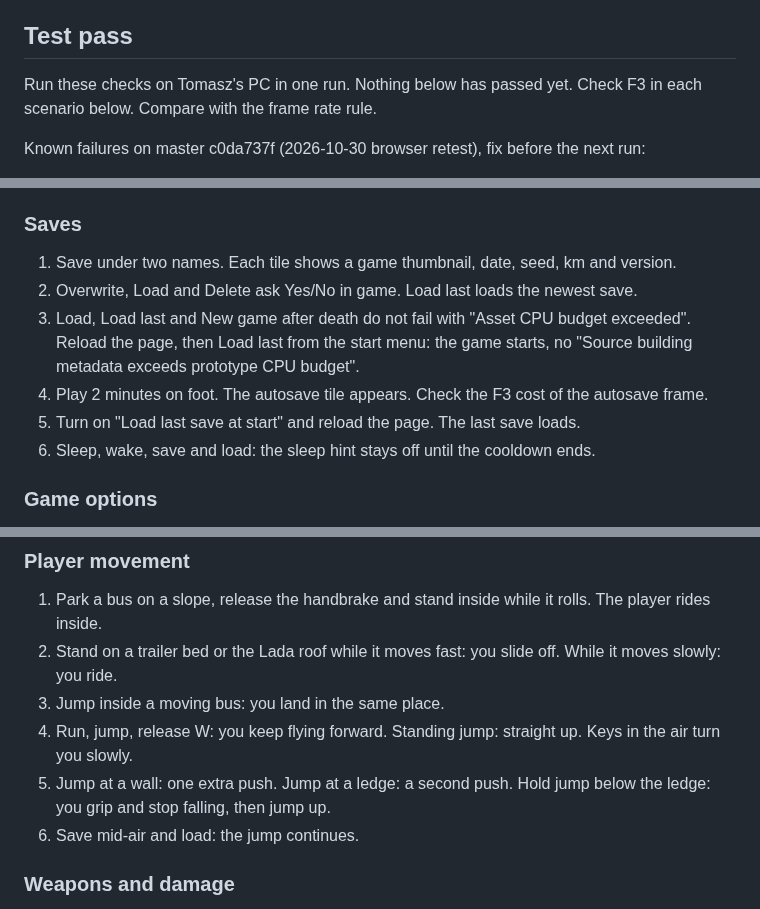
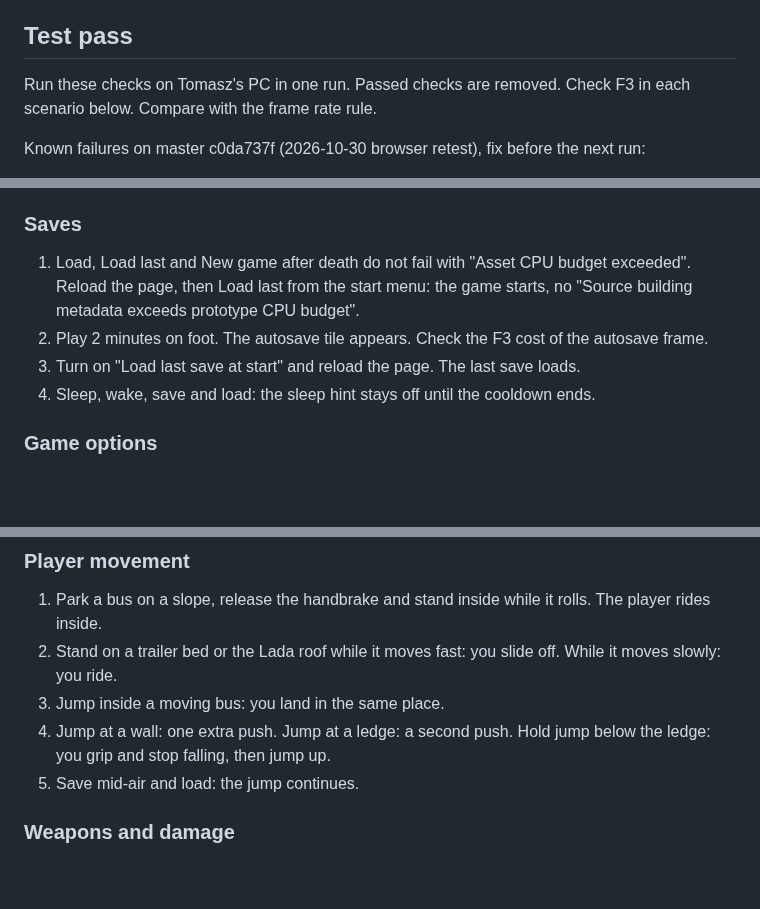
Before and after one commit to corashina/the-long-slop, a Markdown page: ROADMAP.md, 3 parts joined by grey strips. Drawn GitHub-style; blank space fills up the shorter version.

Commit message:
Remove passed Saves and Player movement checks from ROADMAP.md

```diff
--- a/ROADMAP.md
+++ b/ROADMAP.md
@@ -42,7 +42,7 @@ Not planned: VR, stereo 3D, mod events, Steam features.
 
 ## Test pass
 
-Run these checks on Tomasz's PC in one run. Nothing below has passed yet.
+Run these checks on Tomasz's PC in one run. Passed checks are removed.
 Check F3 in each scenario below. Compare with the frame rate rule.
 
 Known failures on master c0da737f (2026-10-30 browser retest), fix before the next run:
@@ -176,12 +176,10 @@ Prepare once:
 
 ### Saves
 
-1. Save under two names. Each tile shows a game thumbnail, date, seed, km and version.
-2. Overwrite, Load and Delete ask Yes/No in game. Load last loads the newest save.
-3. Load, Load last and New game after death do not fail with "Asset CPU budget exceeded". Reload the page, then Load last from the start menu: the game starts, no "Source building metadata exceeds prototype CPU budget".
-4. Play 2 minutes on foot. The autosave tile appears. Check the F3 cost of the autosave frame.
-5. Turn on "Load last save at start" and reload the page. The last save loads.
-6. Sleep, wake, save and load: the sleep hint stays off until the cooldown ends.
+1. Load, Load last and New game after death do not fail with "Asset CPU budget exceeded". Reload the page, then Load last from the start menu: the game starts, no "Source building metadata exceeds prototype CPU budget".
+2. Play 2 minutes on foot. The autosave tile appears. Check the F3 cost of the autosave frame.
+3. Turn on "Load last save at start" and reload the page. The last save loads.
+4. Sleep, wake, save and load: the sleep hint stays off until the cooldown ends.
 
 ### Game options
 
@@ -269,9 +267,8 @@ Prepare once:
 1. Park a bus on a slope, release the handbrake and stand inside while it rolls. The player rides inside.
 2. Stand on a trailer bed or the Lada roof while it moves fast: you slide off. While it moves slowly: you ride.
 3. Jump inside a moving bus: you land in the same place.
-4. Run, jump, release W: you keep flying forward. Standing jump: straight up. Keys in the air turn you slowly.
-5. Jump at a wall: one extra push. Jump at a ledge: a second push. Hold jump below the ledge: you grip and stop falling, then jump up.
-6. Save mid-air and load: the jump continues.
+4. Jump at a wall: one extra push. Jump at a ledge: a second push. Hold jump below the ledge: you grip and stop falling, then jump up.
+5. Save mid-air and load: the jump continues.
 
 ### Weapons and damage
 
```
